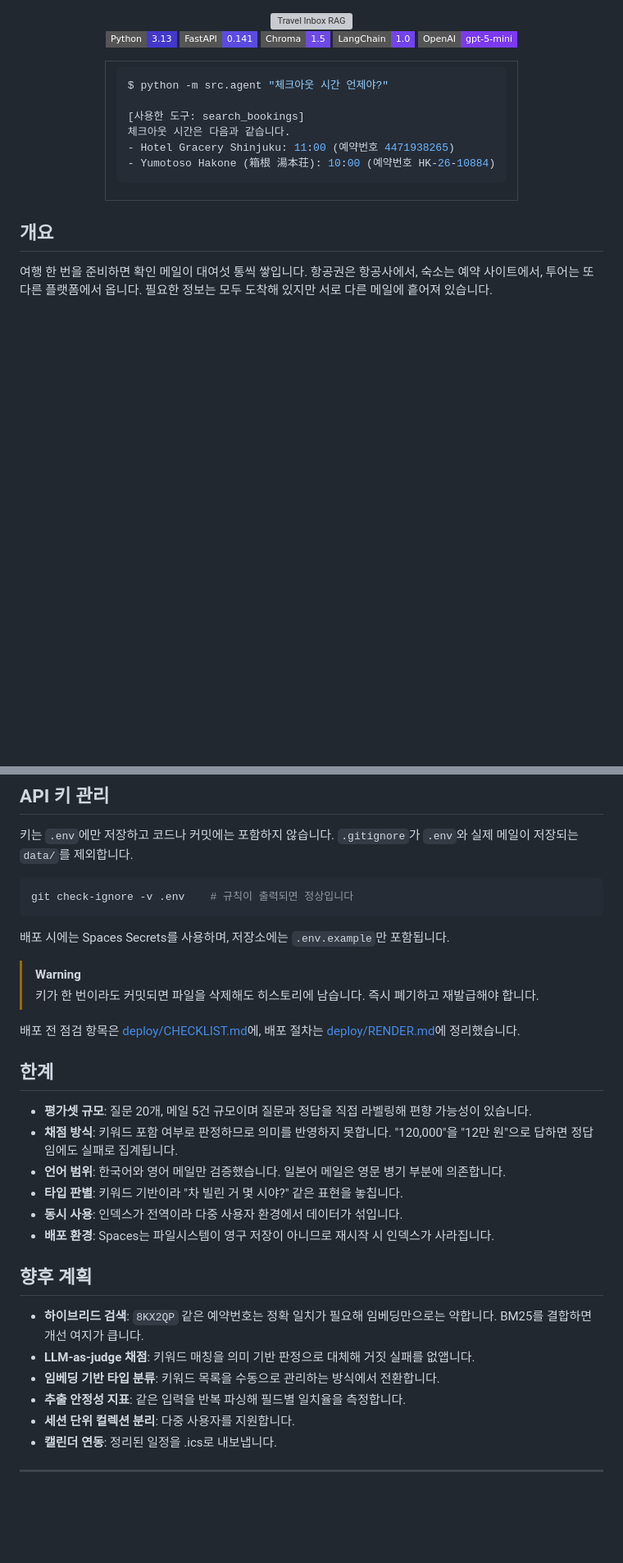
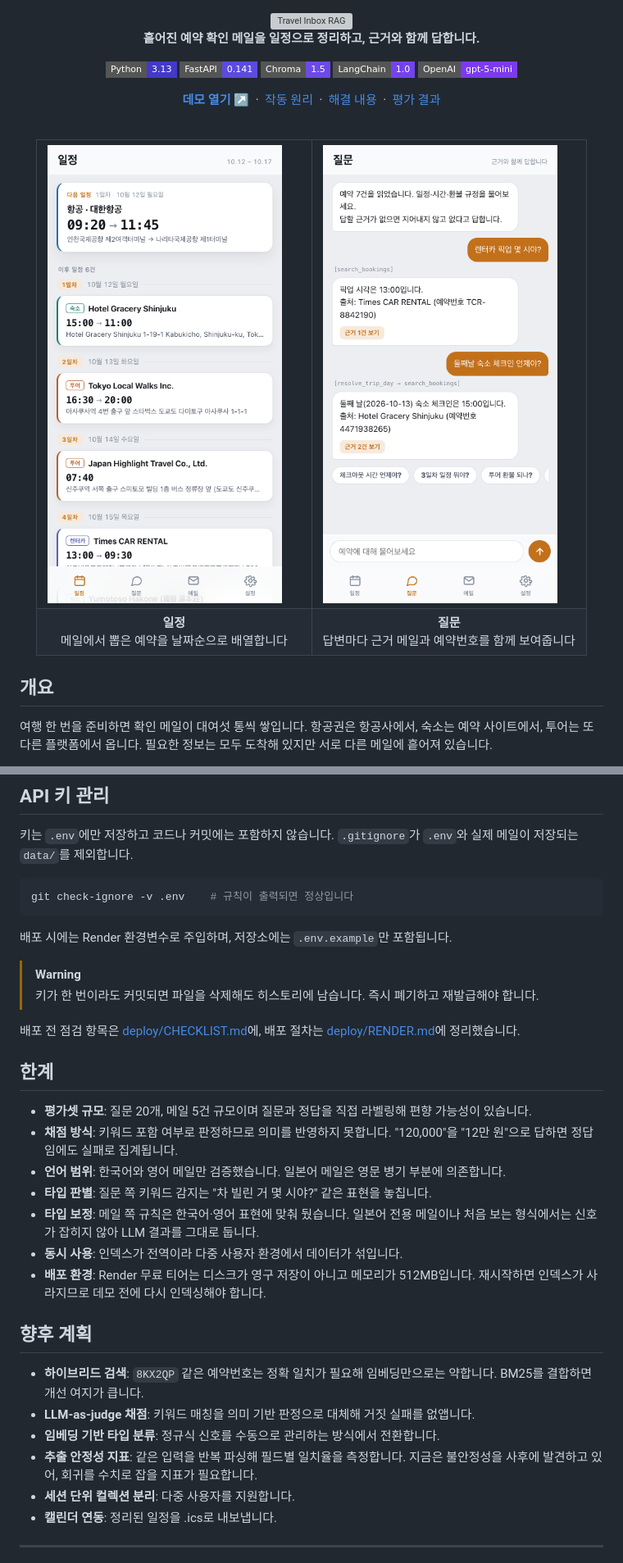
Before and after one commit to Jin-s-work/Travel-Agent, a Markdown page: README.md, 2 parts joined by grey strips. Shown at 82% size. Drawn GitHub-style; pictures changed too: docs/screenshots/ask.png (added), docs/screenshots/trip.png (added); badges without logos; blank space fills up the shorter version; grey boxes are pictures that could not be loaded.

````diff
--- a/README.md
+++ b/README.md
@@ -1,6 +1,8 @@
 <div align="center">
 
 <img src="docs/banner.svg" alt="Travel Inbox RAG" width="100%">
+
+**흩어진 예약 확인 메일을 일정으로 정리하고, 근거와 함께 답합니다.**
 
 <p>
 <img src="https://img.shields.io/badge/Python-3.13-4338CA?style=flat-square&logo=python&logoColor=white" alt="Python 3.13">
@@ -10,20 +12,21 @@
 <img src="https://img.shields.io/badge/OpenAI-gpt--5--mini-7C3AED?style=flat-square&logo=openai&logoColor=white" alt="OpenAI">
 </p>
 
+**[데모 열기 ↗](https://travel-inbox-rag.onrender.com)** &nbsp;·&nbsp;
+[작동 원리](#작동-원리) &nbsp;·&nbsp;
+[해결 내용](#해결-내용) &nbsp;·&nbsp;
+[평가 결과](#평가-결과)
+
+<br>
+
 <table>
 <tr>
-<td>
-
-```console
-$ python -m src.agent "체크아웃 시간 언제야?"
-
-[사용한 도구: search_bookings]
-체크아웃 시간은 다음과 같습니다.
-- Hotel Gracery Shinjuku: 11:00 (예약번호 4471938265)
-- Yumotoso Hakone (箱根 湯本荘): 10:00 (예약번호 HK-26-10884)
-```
-
-</td>
+<td width="50%"><img src="docs/screenshots/trip.png" alt="일정 화면"></td>
+<td width="50%"><img src="docs/screenshots/ask.png" alt="질문 화면"></td>
+</tr>
+<tr>
+<td align="center"><b>일정</b><br>메일에서 뽑은 예약을 날짜순으로 배열합니다</td>
+<td align="center"><b>질문</b><br>답변마다 근거 메일과 예약번호를 함께 보여줍니다</td>
 </tr>
 </table>
 
@@ -302,7 +361,7 @@ pytest tests/ -v
 git check-ignore -v .env    # 규칙이 출력되면 정상입니다
 ```
 
-배포 시에는 Spaces Secrets를 사용하며, 저장소에는 `.env.example`만 포함됩니다.
+배포 시에는 Render 환경변수로 주입하며, 저장소에는 `.env.example`만 포함됩니다.
 
 > [!WARNING]
 > 키가 한 번이라도 커밋되면 파일을 삭제해도 히스토리에 남습니다. 즉시 폐기하고 재발급해야
@@ -319,17 +378,21 @@ git check-ignore -v .env    # 규칙이 출력되면 정상입니다
   "12만 원"으로 답하면 정답임에도 실패로 집계됩니다.
 - **언어 범위**: 한국어와 영어 메일만 검증했습니다. 일본어 메일은 영문 병기 부분에
   의존합니다.
-- **타입 판별**: 키워드 기반이라 "차 빌린 거 몇 시야?" 같은 표현을 놓칩니다.
+- **타입 판별**: 질문 쪽 키워드 감지는 "차 빌린 거 몇 시야?" 같은 표현을 놓칩니다.
+- **타입 보정**: 메일 쪽 규칙은 한국어·영어 표현에 맞춰 뒀습니다. 일본어 전용 메일이나
+  처음 보는 형식에서는 신호가 잡히지 않아 LLM 결과를 그대로 둡니다.
 - **동시 사용**: 인덱스가 전역이라 다중 사용자 환경에서 데이터가 섞입니다.
-- **배포 환경**: Spaces는 파일시스템이 영구 저장이 아니므로 재시작 시 인덱스가 사라집니다.
+- **배포 환경**: Render 무료 티어는 디스크가 영구 저장이 아니고 메모리가 512MB입니다.
+  재시작하면 인덱스가 사라지므로 데모 전에 다시 인덱싱해야 합니다.
 
 ## 향후 계획
 
 - **하이브리드 검색**: `8KX2QP` 같은 예약번호는 정확 일치가 필요해 임베딩만으로는 약합니다.
   BM25를 결합하면 개선 여지가 큽니다.
 - **LLM-as-judge 채점**: 키워드 매칭을 의미 기반 판정으로 대체해 거짓 실패를 없앱니다.
-- **임베딩 기반 타입 분류**: 키워드 목록을 수동으로 관리하는 방식에서 전환합니다.
-- **추출 안정성 지표**: 같은 입력을 반복 파싱해 필드별 일치율을 측정합니다.
+- **임베딩 기반 타입 분류**: 정규식 신호를 수동으로 관리하는 방식에서 전환합니다.
+- **추출 안정성 지표**: 같은 입력을 반복 파싱해 필드별 일치율을 측정합니다. 지금은
+  불안정성을 사후에 발견하고 있어, 회귀를 수치로 잡을 지표가 필요합니다.
 - **세션 단위 컬렉션 분리**: 다중 사용자를 지원합니다.
 - **캘린더 연동**: 정리된 일정을 .ics로 내보냅니다.
 
````
Also changed, not shown: other parts of README.md (+58 -2 lines).
